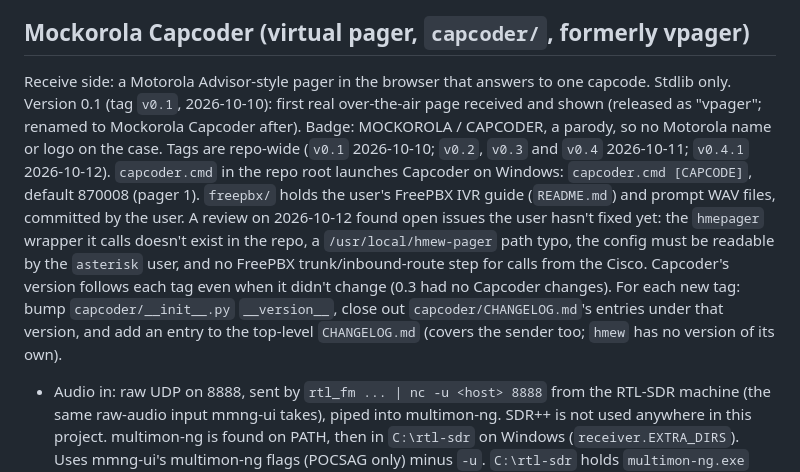
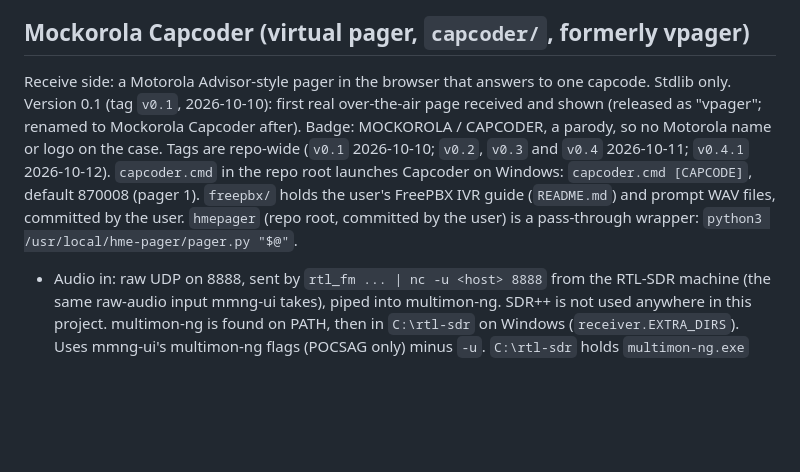
Before and after one commit to youngd24/hme-pager, a Markdown page: CLAUDE.md, the part around the change. GitHub-like rendering; blank space fills up the shorter version.

Commit message:
cleaned up claude.md

```diff
--- a/CLAUDE.md
+++ b/CLAUDE.md
@@ -117,7 +117,7 @@ Target approach: replace `CURL()` with a Python AGI script that imports this pac
 
 ## Mockorola Capcoder (virtual pager, `capcoder/`, formerly vpager)
 
-Receive side: a Motorola Advisor-style pager in the browser that answers to one capcode. Stdlib only. Version 0.1 (tag `v0.1`, 2026-10-10): first real over-the-air page received and shown (released as "vpager"; renamed to Mockorola Capcoder after). Badge: MOCKOROLA / CAPCODER, a parody, so no Motorola name or logo on the case. Tags are repo-wide (`v0.1` 2026-10-10; `v0.2`, `v0.3` and `v0.4` 2026-10-11; `v0.4.1` 2026-10-12). `capcoder.cmd` in the repo root launches Capcoder on Windows: `capcoder.cmd [CAPCODE]`, default 870008 (pager 1). `freepbx/` holds the user's FreePBX IVR guide (`README.md`) and prompt WAV files, committed by the user. A review on 2026-10-12 found open issues the user hasn't fixed yet: the `hmepager` wrapper it calls doesn't exist in the repo, a `/usr/local/hmew-pager` path typo, the config must be readable by the `asterisk` user, and no FreePBX trunk/inbound-route step for calls from the Cisco. Capcoder's version follows each tag even when it didn't change (0.3 had no Capcoder changes). For each new tag: bump `capcoder/__init__.py` `__version__`, close out `capcoder/CHANGELOG.md`'s entries under that version, and add an entry to the top-level `CHANGELOG.md` (covers the sender too; `hmew` has no version of its own).
+Receive side: a Motorola Advisor-style pager in the browser that answers to one capcode. Stdlib only. Version 0.1 (tag `v0.1`, 2026-10-10): first real over-the-air page received and shown (released as "vpager"; renamed to Mockorola Capcoder after). Badge: MOCKOROLA / CAPCODER, a parody, so no Motorola name or logo on the case. Tags are repo-wide (`v0.1` 2026-10-10; `v0.2`, `v0.3` and `v0.4` 2026-10-11; `v0.4.1` 2026-10-12). `capcoder.cmd` in the repo root launches Capcoder on Windows: `capcoder.cmd [CAPCODE]`, default 870008 (pager 1). `freepbx/` holds the user's FreePBX IVR guide (`README.md`) and prompt WAV files, committed by the user. `hmepager` (repo root, committed by the user) is a pass-through wrapper: `python3 /usr/local/hme-pager/pager.py "$@"`.
 
 - Audio in: raw UDP on 8888, sent by `rtl_fm ... | nc -u <host> 8888` from the RTL-SDR machine (the same raw-audio input mmng-ui takes), piped into multimon-ng. SDR++ is not used anywhere in this project. multimon-ng is found on PATH, then in `C:\rtl-sdr` on Windows (`receiver.EXTRA_DIRS`). Uses mmng-ui's multimon-ng flags (POCSAG only) minus `-u`. `C:\rtl-sdr` holds `multimon-ng.exe` (reports 1.3.0) and `multimon-ng_1.61.exe` (reports 1.6.0); the bare-name lookup finds only the former, so use `--mmng` for 1.6.0 unless it's renamed. `-u` was tried with both builds; the user found the output messier with it (stray address-only decodes for random capcodes), so it stays out. `receiver.py` is adapted from mmng-ui (GPL-3.0, attribution in the file header).
 - `decode.py` parses multimon-ng POCSAG lines; `core.py` does capcode filter + duplicate suppression and pushes server-sent events; `store.py` holds memory per the Advisor manual (`refdocs/advisor_inst.pdf`): 19 slots, 10 locked, Personal Message File of 10.
```
